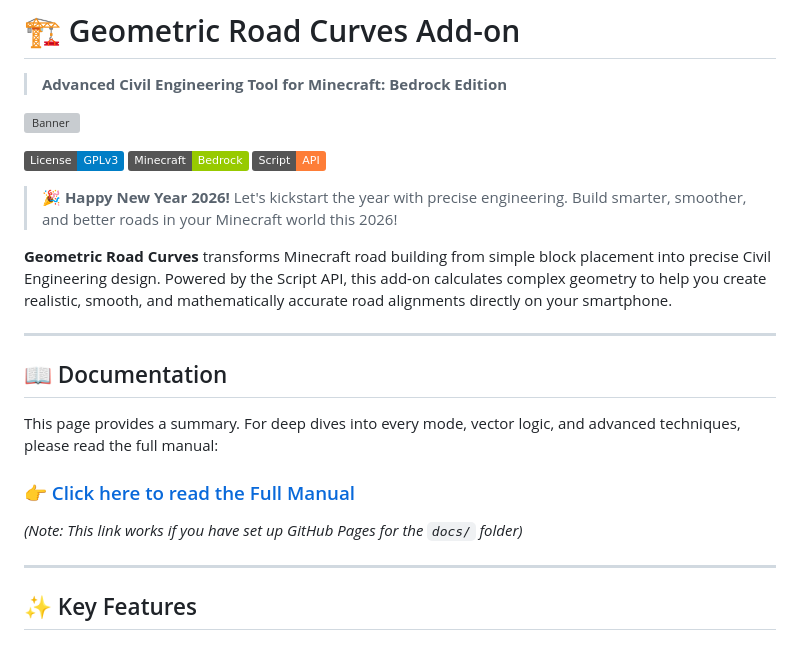
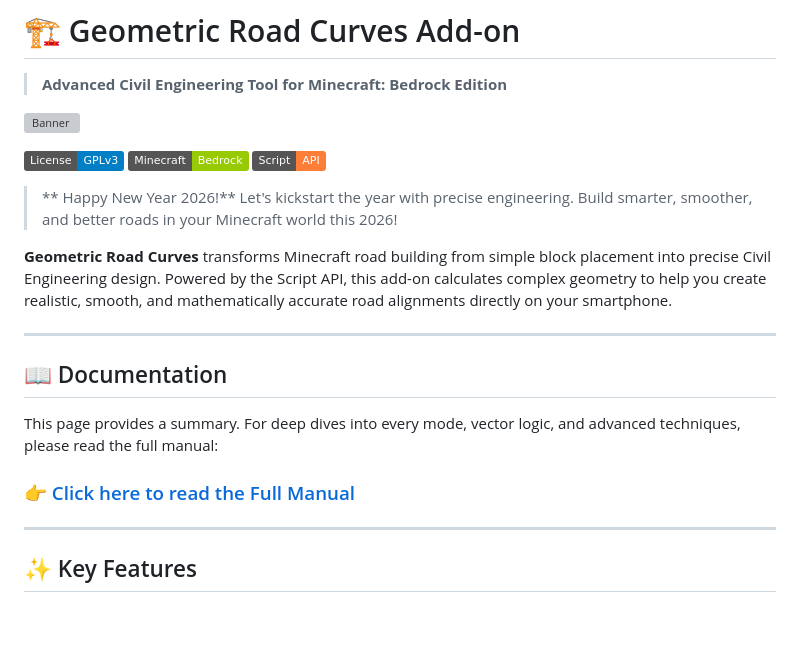
Before and after one commit to khunaut369/Geometric-Road-Curves-Addon, a Markdown page: README.md, the part around the change. GitHub-like rendering; badges without logos; blank space fills up the shorter version; grey boxes are pictures that could not be loaded.

```diff
--- a/README.md
+++ b/README.md
@@ -7,7 +7,7 @@
 [![Bedrock Edition](https://img.shields.io/badge/Minecraft-Bedrock-green.svg)](https://www.minecraft.net/)
 [![Script API](https://img.shields.io/badge/Script-API-orange.svg)]()
 
-> **🎉 Happy New Year 2026!**
+> ** Happy New Year 2026!**
 > Let's kickstart the year with precise engineering. Build smarter, smoother, and better roads in your Minecraft world this 2026!
 
 **Geometric Road Curves** transforms Minecraft road building from simple block placement into precise Civil Engineering design. Powered by the Script API, this add-on calculates complex geometry to help you create realistic, smooth, and mathematically accurate road alignments directly on your smartphone.
@@ -19,7 +19,6 @@
 This page provides a summary. For deep dives into every mode, vector logic, and advanced techniques, please read the full manual:
 
 ### [👉 Click here to read the Full Manual](https://khunaut369.github.io/Geometric-Road-Curves-Addon/)
-*(Note: This link works if you have set up GitHub Pages for the `docs/` folder)*
 
 ---
 
```
